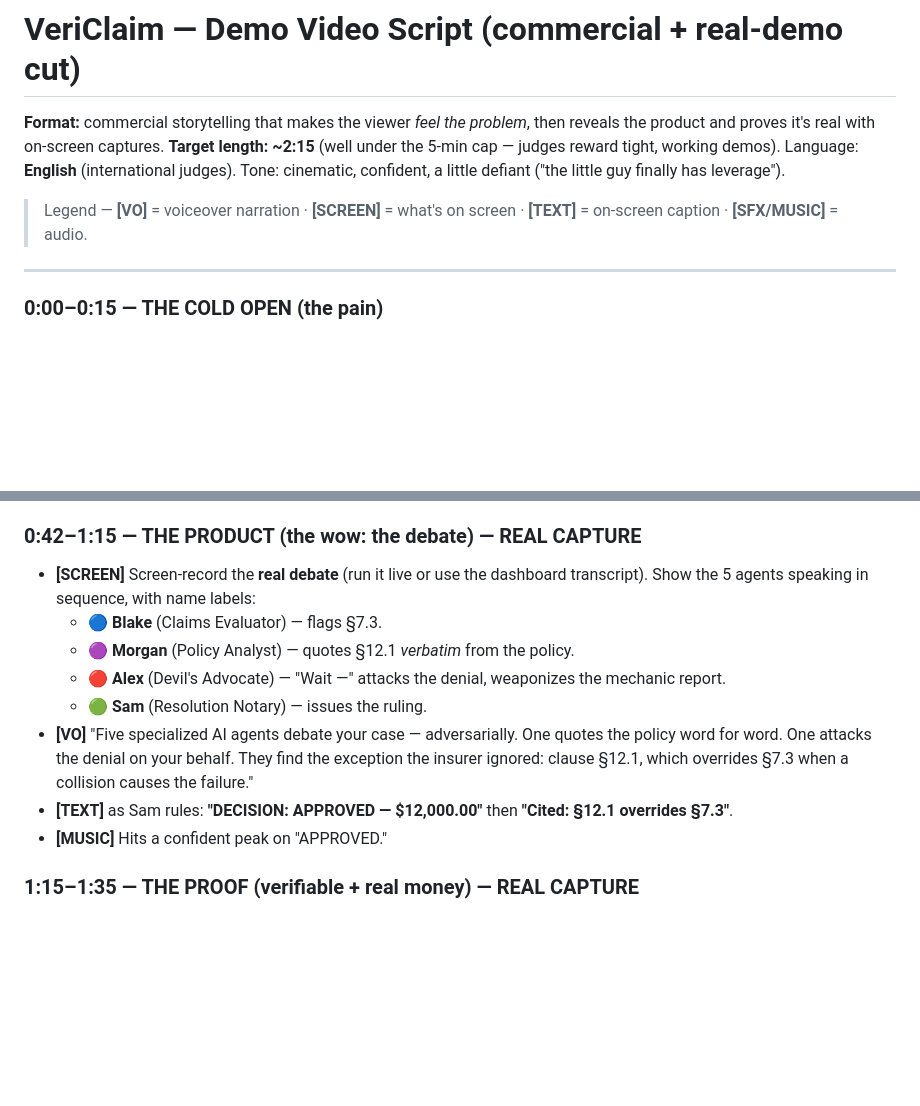
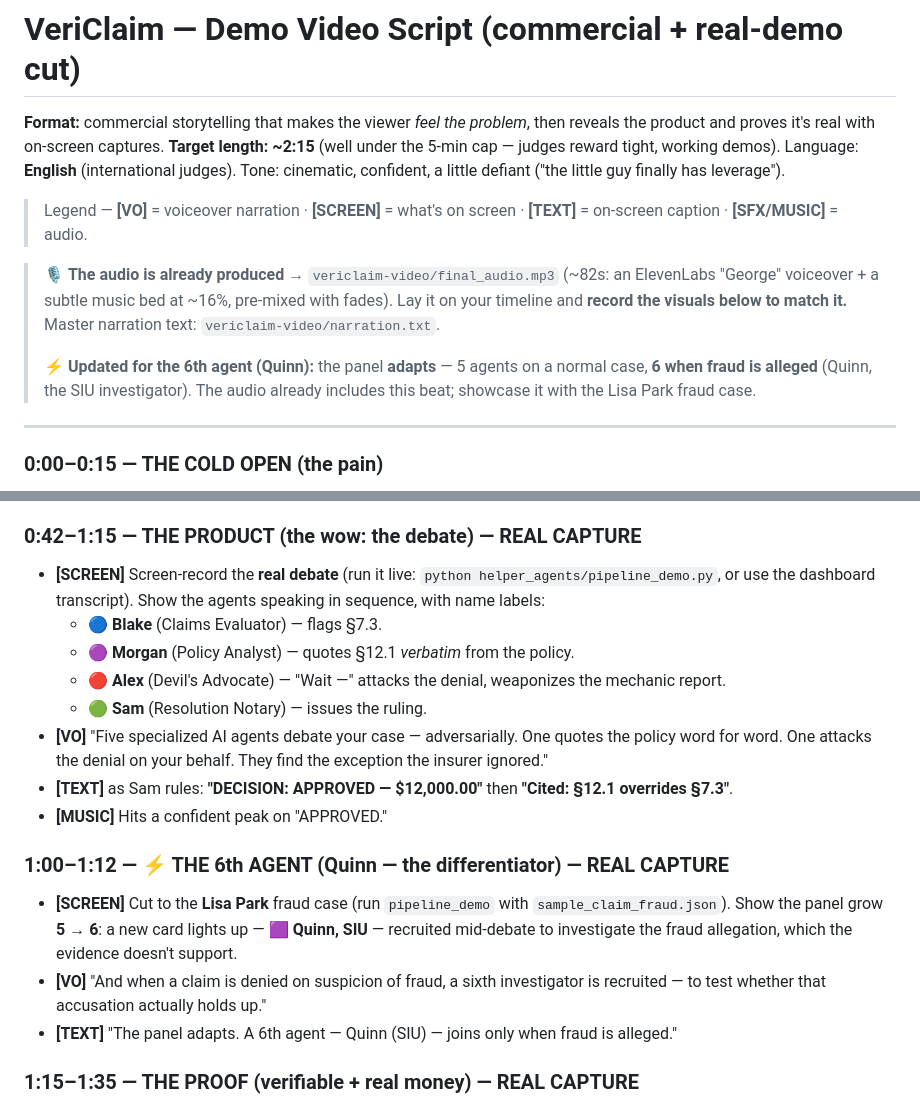
Before and after one commit to kasbsquall/vericlaim, a Markdown page: VIDEO_SCRIPT.md, 2 parts joined by grey strips. Drawn GitHub-style; blank space fills up the shorter version.

Commit message:
Video script: add Quinn (6th agent) beat + note the produced audio track

```diff
--- a/VIDEO_SCRIPT.md
+++ b/VIDEO_SCRIPT.md
@@ -6,6 +6,10 @@ product and proves it's real with on-screen captures. **Target length: ~2:15** (
 Tone: cinematic, confident, a little defiant ("the little guy finally has leverage").
 
 > Legend — **[VO]** = voiceover narration · **[SCREEN]** = what's on screen · **[TEXT]** = on-screen caption · **[SFX/MUSIC]** = audio.
+
+> 🎙️ **The audio is already produced** → `vericlaim-video/final_audio.mp3` (~82s: an ElevenLabs "George" voiceover + a subtle music bed at ~16%, pre-mixed with fades). Lay it on your timeline and **record the visuals below to match it.** Master narration text: `vericlaim-video/narration.txt`.
+>
+> ⚡ **Updated for the 6th agent (Quinn):** the panel **adapts** — 5 agents on a normal case, **6 when fraud is alleged** (Quinn, the SIU investigator). The audio already includes this beat; showcase it with the Lisa Park fraud case.
 
 ---
 
@@ -27,14 +31,19 @@ Tone: cinematic, confident, a little defiant ("the little guy finally has levera
 - **[MUSIC]** Shift to hopeful, driving.
 
 ### 0:42–1:15 — THE PRODUCT (the wow: the debate) — REAL CAPTURE
-- **[SCREEN]** Screen-record the **real debate** (run it live or use the dashboard transcript). Show the 5 agents speaking in sequence, with name labels:
+- **[SCREEN]** Screen-record the **real debate** (run it live: `python helper_agents/pipeline_demo.py`, or use the dashboard transcript). Show the agents speaking in sequence, with name labels:
   - 🔵 **Blake** (Claims Evaluator) — flags §7.3.
   - 🟣 **Morgan** (Policy Analyst) — quotes §12.1 *verbatim* from the policy.
   - 🔴 **Alex** (Devil's Advocate) — "Wait —" attacks the denial, weaponizes the mechanic report.
   - 🟢 **Sam** (Resolution Notary) — issues the ruling.
-- **[VO]** "Five specialized AI agents debate your case — adversarially. One quotes the policy word for word. One attacks the denial on your behalf. They find the exception the insurer ignored: clause §12.1, which overrides §7.3 when a collision causes the failure."
+- **[VO]** "Five specialized AI agents debate your case — adversarially. One quotes the policy word for word. One attacks the denial on your behalf. They find the exception the insurer ignored."
 - **[TEXT]** as Sam rules: **"DECISION: APPROVED — $12,000.00"** then **"Cited: §12.1 overrides §7.3"**.
 - **[MUSIC]** Hits a confident peak on "APPROVED."
+
+### 1:00–1:12 — ⚡ THE 6th AGENT (Quinn — the differentiator) — REAL CAPTURE
+- **[SCREEN]** Cut to the **Lisa Park** fraud case (run `pipeline_demo` with `sample_claim_fraud.json`). Show the panel grow **5 → 6**: a new card lights up — 🟪 **Quinn, SIU** — recruited mid-debate to investigate the fraud allegation, which the evidence doesn't support.
+- **[VO]** "And when a claim is denied on suspicion of fraud, a sixth investigator is recruited — to test whether that accusation actually holds up."
+- **[TEXT]** "The panel adapts. A 6th agent — Quinn (SIU) — joins only when fraud is alleged."
 
 ### 1:15–1:35 — THE PROOF (verifiable + real money) — REAL CAPTURE
 - **[SCREEN]** Show the **SHA-256 audit hash** on the dashboard card, then the **on-chain transaction** (BaseScan tx for the USDC payment / the CROO order page showing PAID).
```
